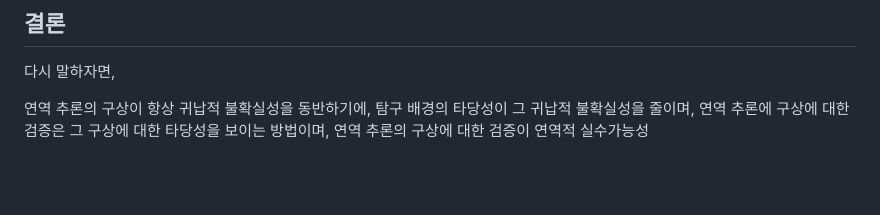
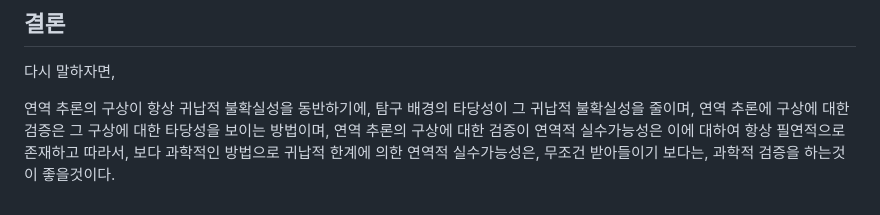
Before and after one commit to FarAway6834/unbeauty, a Markdown page: privateNote/Alkali/연역탐구의_과학적검증.md, the part around the change. Rendered like a GitHub page; blank space fills up the shorter version.

Commit message:
연역탐구의_과학적검증.md 업데이트

```diff
--- a/privateNote/Alkali/연역탐구의_과학적검증.md
+++ b/privateNote/Alkali/연역탐구의_과학적검증.md
@@ -59,4 +59,5 @@
 연역 추론의 구상이 항상 귀납적 불확실성을 동반하기에,
 탐구 배경의 타당성이 그 귀납적 불확실성을 줄이며,
 연역 추론에 구상에 대한 검증은 그 구상에 대한 타당성을 보이는 방법이며,
-연역 추론의 구상에 대한 검증이 연역적 실수가능성
+연역 추론의 구상에 대한 검증이 연역적 실수가능성은 이에 대하여 항상 필연적으로 존재하고
+따라서, 보다 과학적인 방법으로 귀납적 한계에 의한 연역적 실수가능성은, 무조건 받아들이기 보다는, 과학적 검증을 하는것이 좋을것이다.
```
